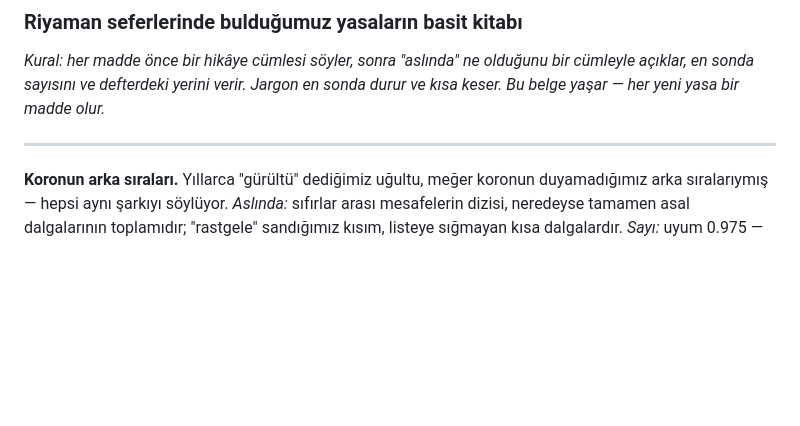
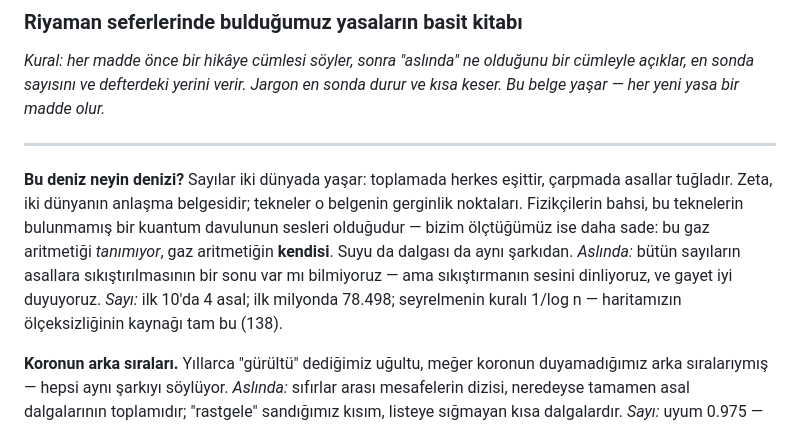
Before and after one commit to azizran/riemann-zero-statistics, a Markdown page: qm_riemann/SOZLUK.md, the part around the change. Rendered like a GitHub page; blank space fills up the shorter version.

Commit message:
Sözlüğe açılış maddesi: 'Bu deniz neyin denizi?' — kaptanın cümlesiyle
Co-Authored-By: Claude Fable 5 <noreply@anthropic.com>

```diff
--- a/qm_riemann/SOZLUK.md
+++ b/qm_riemann/SOZLUK.md
@@ -7,6 +7,18 @@ verir. Jargon en sonda durur ve kısa keser. Bu belge yaşar — her yeni
 yasa bir madde olur.*
 
 ---
+
+**Bu deniz neyin denizi?** Sayılar iki dünyada yaşar: toplamada herkes
+eşittir, çarpmada asallar tuğladır. Zeta, iki dünyanın anlaşma
+belgesidir; tekneler o belgenin gerginlik noktaları. Fizikçilerin
+bahsi, bu teknelerin bulunmamış bir kuantum davulunun sesleri
+olduğudur — bizim ölçtüğümüz ise daha sade: bu gaz aritmetiği
+*tanımıyor*, gaz aritmetiğin **kendisi**. Suyu da dalgası da aynı
+şarkıdan. *Aslında:* bütün sayıların asallara sıkıştırılmasının bir
+sonu var mı bilmiyoruz — ama sıkıştırmanın sesini dinliyoruz, ve gayet
+iyi duyuyoruz. *Sayı:* ilk 10'da 4 asal; ilk milyonda 78.498;
+seyrelmenin kuralı 1/log n — haritamızın ölçeksizliğinin kaynağı tam
+bu (138).
 
 **Koronun arka sıraları.** Yıllarca "gürültü" dediğimiz uğultu, meğer
 koronun duyamadığımız arka sıralarıymış — hepsi aynı şarkıyı söylüyor.
```
